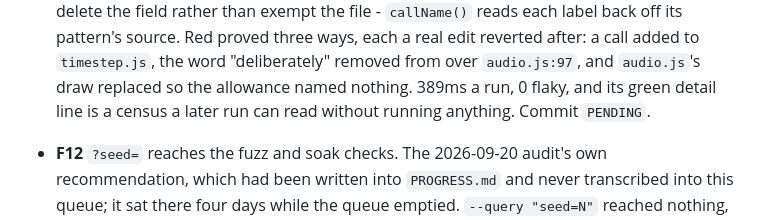
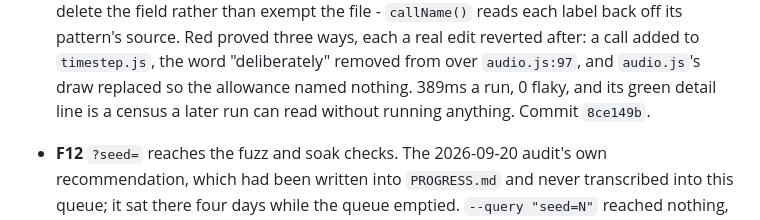
Before and after one commit to papasauce11/blackline, a Markdown page: QUEUE.md, the part around the change. Drawn GitHub-style.

Commit message:
Record F13 commit hash in QUEUE.md
Co-Authored-By: Claude Opus 5 <noreply@anthropic.com>

```diff
--- a/QUEUE.md
+++ b/QUEUE.md
@@ -184,7 +184,7 @@ a job in this block may never change a file under `src/`.
   word "deliberately" removed from over `audio.js:97`, and `audio.js`'s draw
   replaced so the allowance named nothing. 389ms a run, 0 flaky, and its green
   detail line is a census a later run can read without running anything.
-  Commit `PENDING`.
+  Commit `8ce149b`.
 
 - **F12** `?seed=` reaches the fuzz and soak checks. The 2026-09-20 audit's
   own recommendation, which had been written into `PROGRESS.md` and never
```
